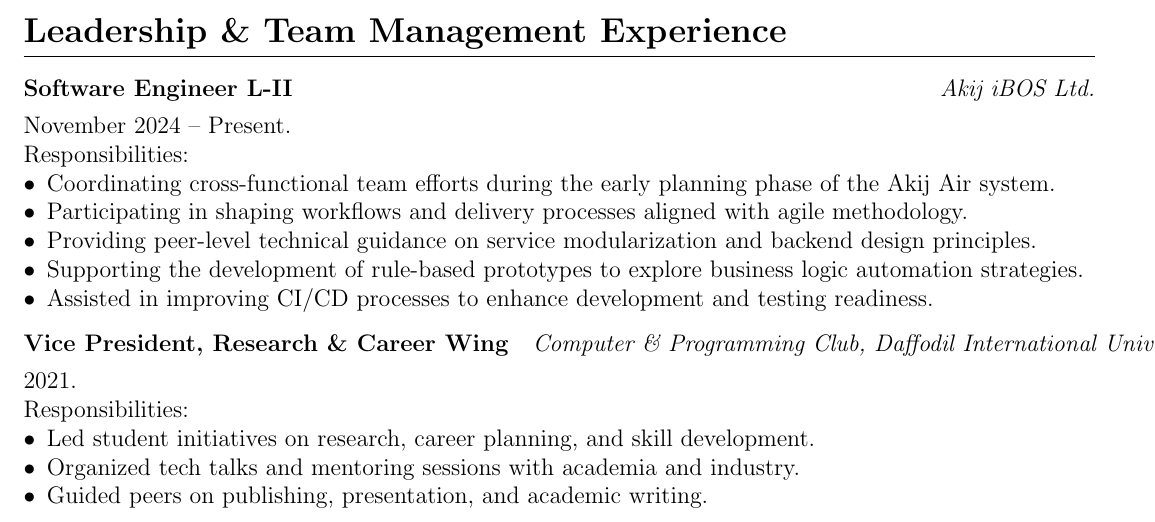
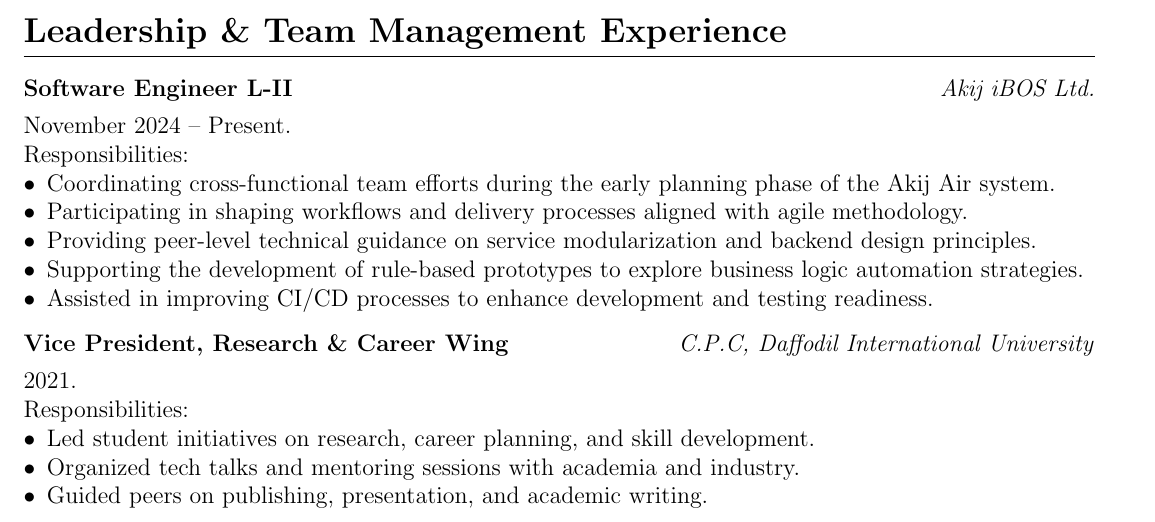
Before and after one commit to mdmosfikurrahman/cv, a LaTeX CV (CV_Md-Mosfikur-Rahman.tex, which reads sections/leadership.tex): part of page 3 of 5, cut so that both start at the same text. Compiled offline with pdfLaTeX.

Commit message:
Update leadership.tex

```diff
--- a/sections/leadership.tex
+++ b/sections/leadership.tex
@@ -17,7 +17,7 @@
 \end{tabularx}
 
 \begin{tabularx}{\linewidth}{ @{}l r@{} }
-    \textbf{Vice President, Research \& Career Wing} & \hfill \textit{Computer \& Programming Club, Daffodil International University} \\[3.75pt]
+    \textbf{Vice President, Research \& Career Wing} & \hfill \textit{C.P.C, Daffodil International University} \\[3.75pt]
     \multicolumn{2}{@{}X@{}}{%
         2021. \newline
         Responsibilities:
```
